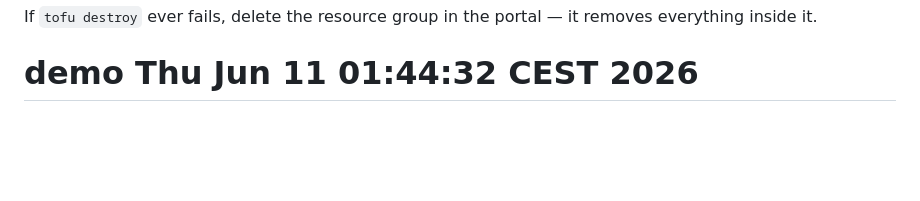
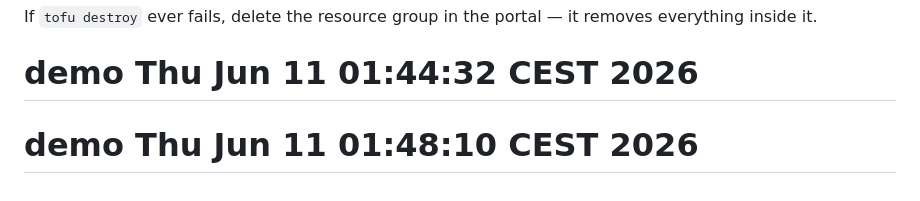
Before and after one commit to Muhammad-Muzammal-Hussain/cloud-native-taskmanager, a Markdown page: README.md, the part around the change. Rendered like a GitHub page; blank space fills up the shorter version.

```diff
--- a/README.md
+++ b/README.md
@@ -197,3 +197,4 @@ cd infra && tofu destroy        # type 'yes'
 
 If `tofu destroy` ever fails, delete the resource group in the portal — it removes everything inside it.
 # demo Thu Jun 11 01:44:32 CEST 2026
+# demo Thu Jun 11 01:48:10 CEST 2026
```
